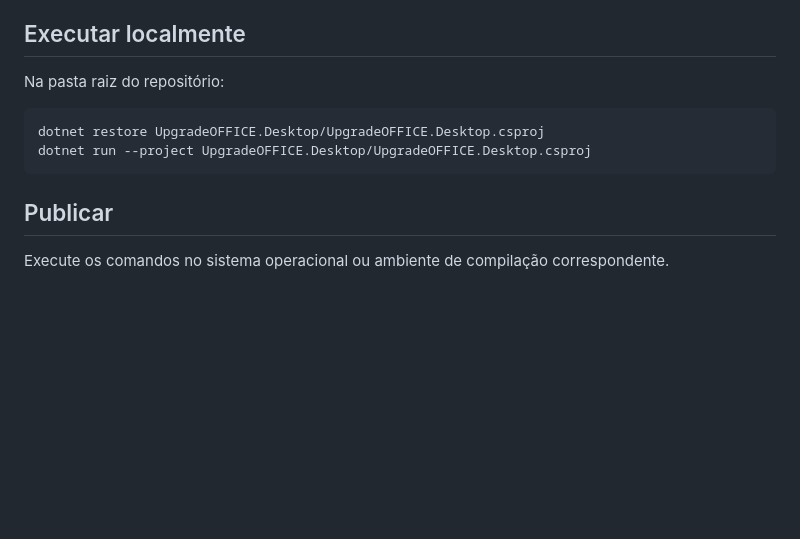
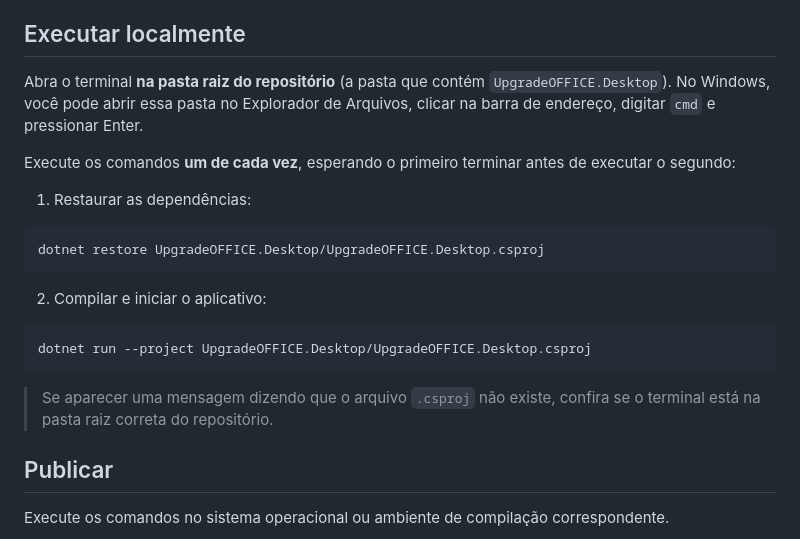
Before and after one commit to ThisIsATediTester/UpgradeOFFICE, a Markdown page: README.md, the part around the change. Drawn GitHub-style; blank space fills up the shorter version.

Commit message:
Document separate commands for running the desktop app

````diff
--- a/README.md
+++ b/README.md
@@ -31,12 +31,23 @@ O Writer pode abrir arquivos `.docx` e importar texto, parágrafos e parte da fo
 
 ## Executar localmente
 
-Na pasta raiz do repositório:
+Abra o terminal **na pasta raiz do repositório** (a pasta que contém `UpgradeOFFICE.Desktop`). No Windows, você pode abrir essa pasta no Explorador de Arquivos, clicar na barra de endereço, digitar `cmd` e pressionar Enter.
+
+Execute os comandos **um de cada vez**, esperando o primeiro terminar antes de executar o segundo:
+
+1. Restaurar as dependências:
 
 ```bash
 dotnet restore UpgradeOFFICE.Desktop/UpgradeOFFICE.Desktop.csproj
+```
+
+2. Compilar e iniciar o aplicativo:
+
+```bash
 dotnet run --project UpgradeOFFICE.Desktop/UpgradeOFFICE.Desktop.csproj
 ```
+
+> Se aparecer uma mensagem dizendo que o arquivo `.csproj` não existe, confira se o terminal está na pasta raiz correta do repositório.
 
 ## Publicar
 
````
